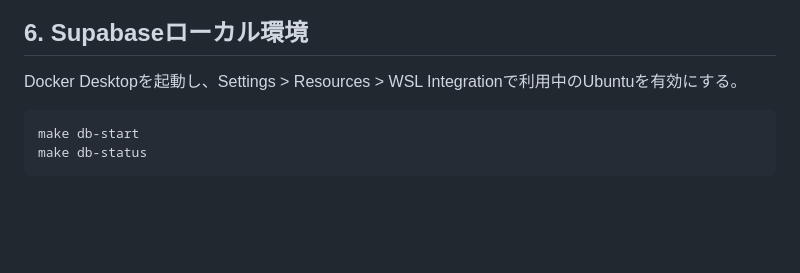
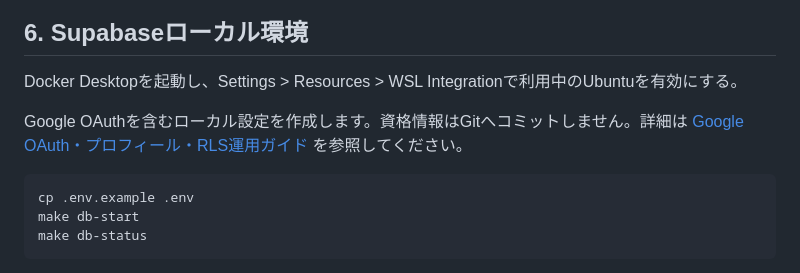
Before and after one commit to Re-Ochuns/Kiwi_peoducts, a Markdown page: docs/development/README.md, the part around the change. GitHub-like rendering; blank space fills up the shorter version.

Commit message:
Document local auth setup

````diff
--- a/docs/development/README.md
+++ b/docs/development/README.md
@@ -79,7 +79,10 @@ make build-web
 
 Docker Desktopを起動し、Settings > Resources > WSL Integrationで利用中のUbuntuを有効にする。
 
+Google OAuthを含むローカル設定を作成します。資格情報はGitへコミットしません。詳細は [Google OAuth・プロフィール・RLS運用ガイド](../auth/google-oauth.md) を参照してください。
+
 ```bash
+cp .env.example .env
 make db-start
 make db-status
 ```
````
